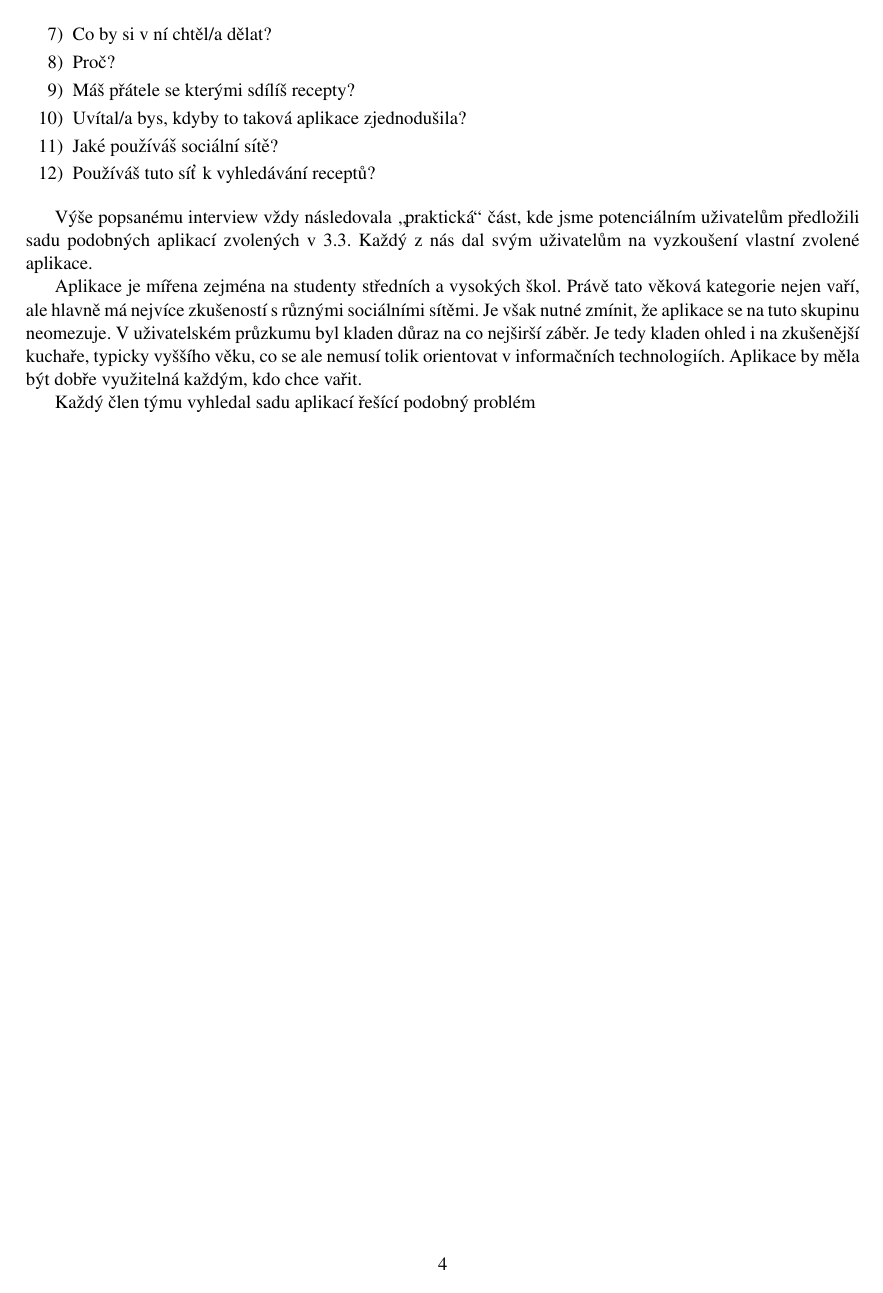
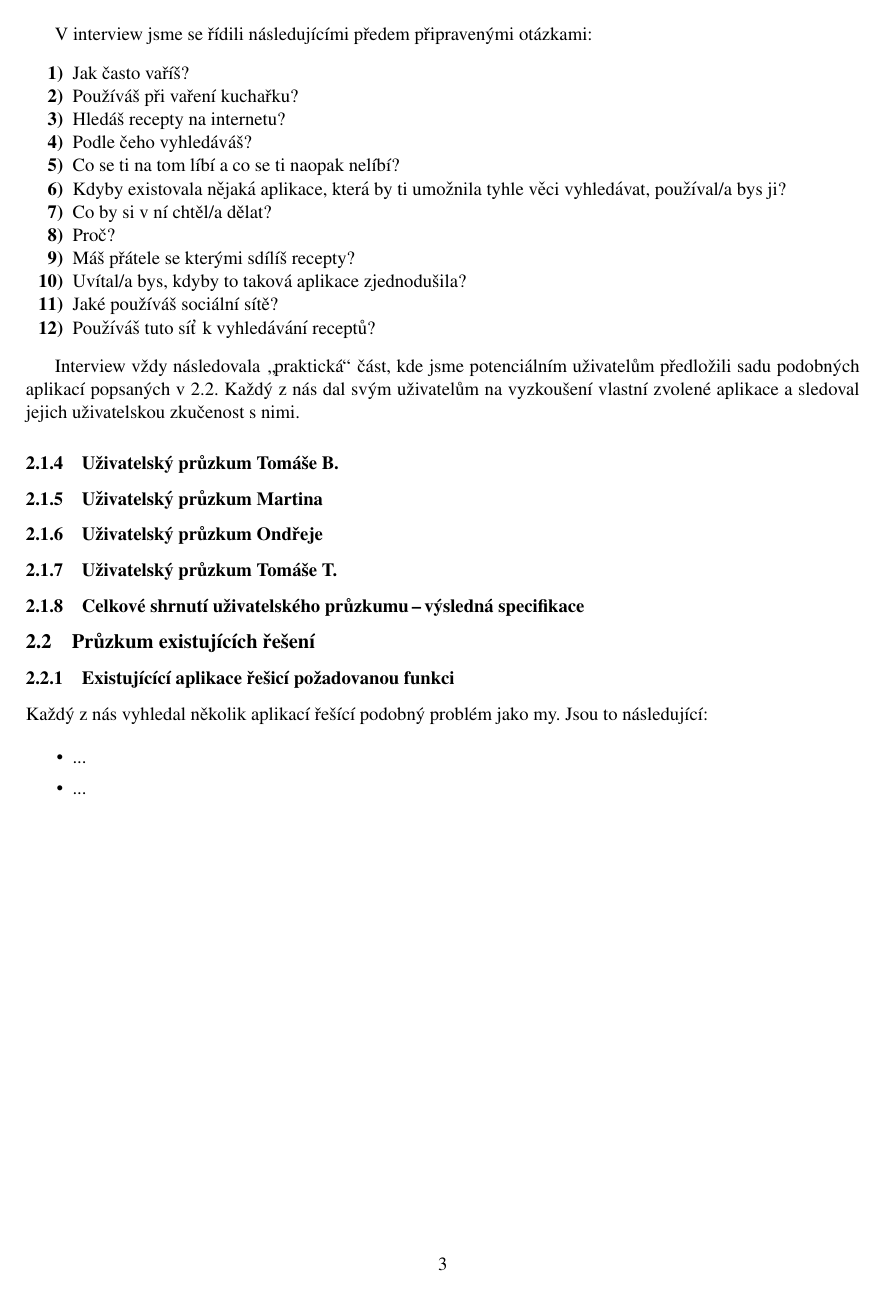
Before and after one commit to 0xKalasi/ITU24, a LaTeX document (docs/00_navrh.tex): page 4 of 4 before the commit and page 3 of 4 after it. Compiled offline with pdfLaTeX.

Commit message:
docs: Cleaned up and prepared for writing

```diff
--- a/docs/00_navrh.tex
+++ b/docs/00_navrh.tex
@@ -4,7 +4,7 @@
     \usepackage[text={17.2cm, 24.7cm}, left=2cm, top=2cm]{geometry}
     \usepackage{times}
     \usepackage[hidelinks]{hyperref}
-    \usepackage{indentfirst}
+    %\usepackage{indentfirst}
     \usepackage{graphicx}
         \graphicspath{{./images/}}
     \usepackage{float}
@@ -102,16 +114,45 @@
+    V interview jsme se řídili následujícími předem připravenými otázkami:
+    \begin{enumerate}[itemsep=0em, parsep=0em, label=\textbf{\arabic*)}]
+        \item Jak často vaříš?
+        \item Používáš při vaření kuchařku?
+        \item Hledáš recepty na internetu?
+        \item Podle čeho vyhledáváš?
+        \item Co se ti na tom líbí a co se ti naopak nelíbí?
+        \item Kdyby existovala nějaká aplikace, která by ti umožnila tyhle věci vyhledávat, používal/a bys ji?
+        \item Co by si v ní chtěl/a dělat?
+        \item Proč?
+        \item Máš přátele se kterými sdílíš recepty?
+        \item Uvítal/a bys, kdyby to taková aplikace zjednodušila?
+        \item Jaké používáš sociální sítě?
+        \item Používáš tuto síť k vyhledávání receptů?
+    \end{enumerate}
+
+    Interview vždy následovala \uv{praktická} část, kde jsme potenciálním uživatelům
+    předložili sadu podobných aplikací popsaných v \ref{pruz_exist_res}. Každý z nás dal svým
+    uživatelům na vyzkoušení vlastní zvolené aplikace a sledoval jejich uživatelskou
+    zkučenost s nimi.
+
     \sss{Uživatelský průzkum Tomáše B.}
     \sss{Uživatelský průzkum Martina}
     \sss{Uživatelský průzkum Ondřeje}
     \sss{Uživatelský průzkum Tomáše T.}
     % shrnutí průzkumu každého každého člena
+
     \sss{Celkové shrnutí uživatelského průzkumu\,--\,výsledná specifikace}
     % celkové shrnutí
 
-    \subsection{Průzkum existujících řešení}
+    \subsection{Průzkum existujících řešení}\label{pruz_exist_res}
 
     \sss{Existujícící aplikace řešicí požadovanou funkci}
 
-    % celkový seznam
+    Každý z nás vyhledal několik aplikací řešící podobný problém jako my.
+    Jsou to následující:
+
+    \begin{itemize}
+        \setlength\itemsep{0em}
+        \item ...
+        \item ...
+    \end{itemize}
 
     \sss{Průzkum aplikací Tomáše B.}
     \sss{Průzkum aplikací Martina}
@@ -200,42 +212 @@
-        \item Co by si v ní chtěl/a dělat?
-        \item Proč?
-        \item Máš přátele se kterými sdílíš recepty?
-        \item Uvítal/a bys, kdyby to taková aplikace zjednodušila?
-        \item Jaké používáš sociální sítě?
-        \item Používáš tuto síť k vyhledávání receptů?
-    \end{enumerate}
-
-    % shrnutí získaných znalostí
-    % ? uvedení výsledků výzkumu v příloze ?
-
-    % Specifikace vychází z uživateského průzkumu
-
-    %\sss{Osobní zhodnocení existujících řešení}
-
-    Výše popsanému interview vždy následovala \uv{praktická} část, kde jsme potenciálním uživatelům
-    předložili sadu podobných aplikací zvolených v \ref{pruz_exist_res}. Každý z nás dal svým
-    uživatelům na vyzkoušení vlastní zvolené aplikace.
-
-    % opět shrnutí získaných znalostí, individuální věc
-    % ? potenciální příloha s kompletním průzkumem ?
-
-    %\sss{Online dotazník}
-    Aplikace je mířena zejména na studenty středních a vysokých škol. Právě tato věková kategorie
-    nejen vaří, ale hlavně má nejvíce zkušeností s různými sociálními sítěmi. Je však
-    nutné zmínit, že aplikace se na tuto skupinu neomezuje. V uživatelském průzkumu
-    byl kladen důraz na co nejširší záběr. Je tedy kladen ohled i na zkušenější kuchaře, typicky
-    vyššího věku, co se ale nemusí tolik orientovat v informačních technologiích.
-    Aplikace by měla být dobře využitelná každým, kdo chce vařit.
-    %\subsection{Průzkum existujících řešení}
-    \label{pruz_exist_res}
-
-    Každý člen týmu vyhledal sadu aplikací řešící podobný problém
-    % sada existicujících aplikací splňujících zadadou funkci
-    %% 3 konkrétní +, -, popř. chybějící prvky každé
-    % závěr
-    %% za každého člena
-    %% alespoň 3 inspirace, ponaučení
-
-    %%%
-
 \end{document}
```
Also changed, not shown: docs/00_navrh.tex (55 more changed lines). Lines whose indentation alone changed are shown as unchanged.
